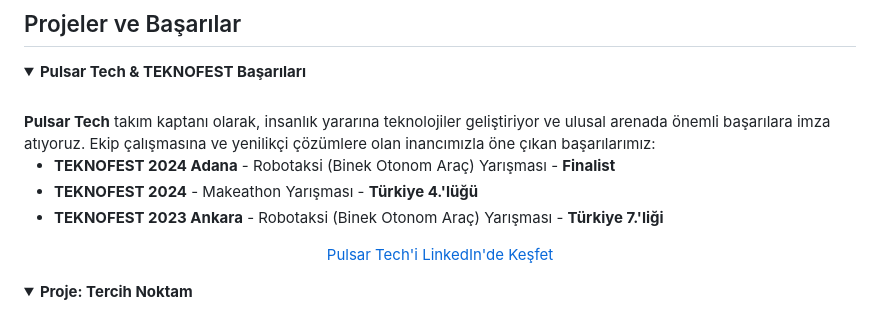
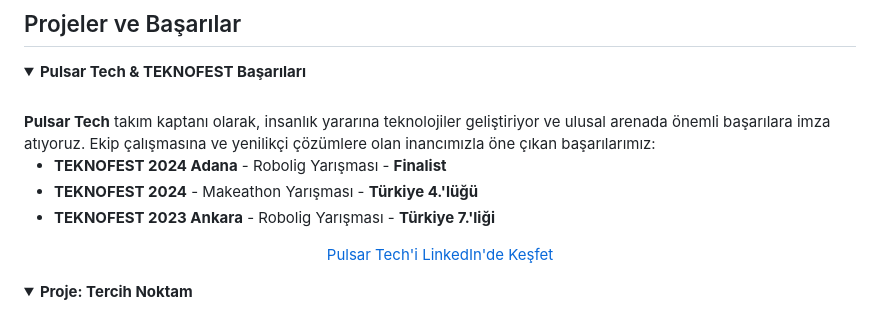
Before and after one commit to iamfurkann/iamfurkann, a Markdown page: README.md, the part around the change. Drawn GitHub-style; folded sections open.

Commit message:
Update competition achievements in README.md

```diff
--- a/README.md
+++ b/README.md
@@ -48,9 +48,9 @@ Aşağıda sıkça kullandığım ve uzmanlaştığım teknolojileri ve araçlar
   <br/>
   <strong>Pulsar Tech</strong> takım kaptanı olarak, insanlık yararına teknolojiler geliştiriyor ve ulusal arenada önemli başarılara imza atıyoruz. Ekip çalışmasına ve yenilikçi çözümlere olan inancımızla öne çıkan başarılarımız:
   <ul>
-    <li><strong>TEKNOFEST 2024 Adana</strong> - Robotaksi (Binek Otonom Araç) Yarışması - <strong>Finalist</strong></li>
+    <li><strong>TEKNOFEST 2024 Adana</strong> - Robolig Yarışması - <strong>Finalist</strong></li>
     <li><strong>TEKNOFEST 2024</strong> - Makeathon Yarışması - <strong>Türkiye 4.'lüğü</strong></li>
-    <li><strong>TEKNOFEST 2023 Ankara</strong> - Robotaksi (Binek Otonom Araç) Yarışması - <strong>Türkiye 7.'liği</strong></li>
+    <li><strong>TEKNOFEST 2023 Ankara</strong> - Robolig Yarışması - <strong>Türkiye 7.'liği</strong></li>
   </ul>
   <p align="center">
     <a href="https://www.linkedin.com/company/pulsar-tech-team/">Pulsar Tech'i LinkedIn'de Keşfet</a>
```
